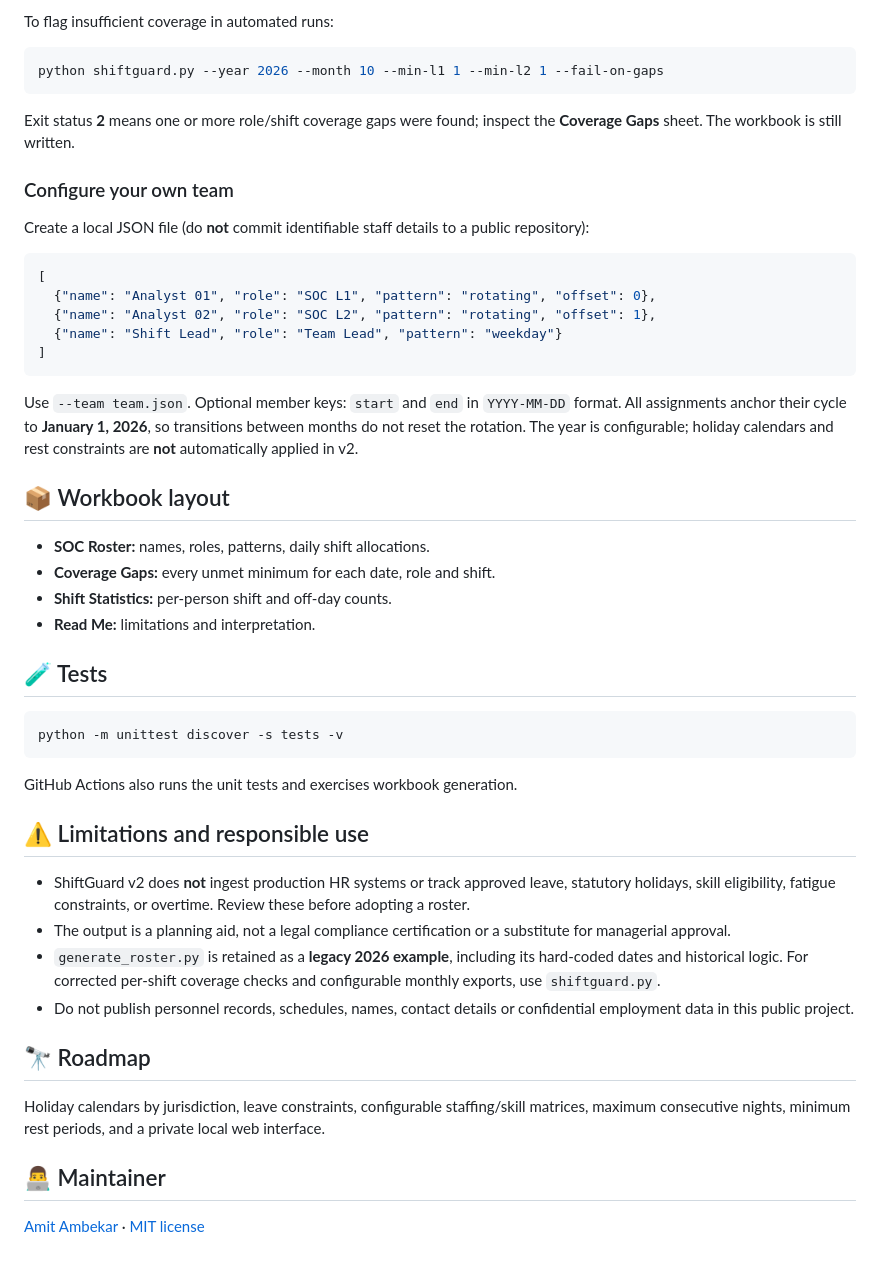
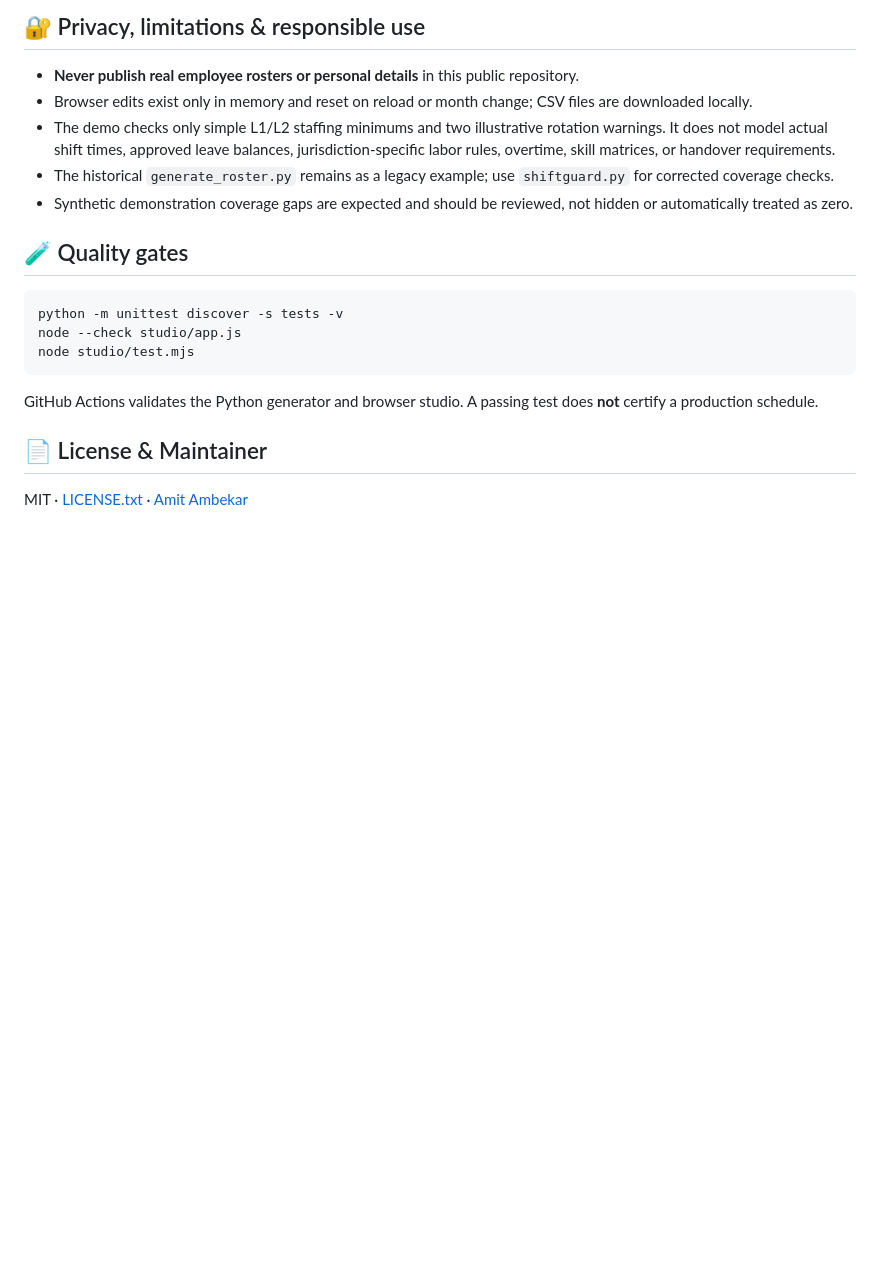
Before and after one commit to amitambekar510/ShiftGuard-SOC-Roster-Management, a Markdown page: README.md, the part around one of its changes. GitHub-like rendering; blank space fills up the shorter version.

````diff
--- a/README.md
+++ b/README.md
@@ -42,45 +61,22 @@ Output: `SOC_Roster_Validated.xlsx`.
 
-To flag insufficient coverage in automated runs:
+## 🔐 Privacy, limitations & responsible use
+
+- **Never publish real employee rosters or personal details** in this public repository.
+- Browser edits exist only in memory and reset on reload or month change; CSV files are downloaded locally.
+- The demo checks only simple L1/L2 staffing minimums and two illustrative rotation warnings. It does not model actual shift times, approved leave balances, jurisdiction-specific labor rules, overtime, skill matrices, or handover requirements.
+- The historical `generate_roster.py` remains as a legacy example; use `shiftguard.py` for corrected coverage checks.
+- Synthetic demonstration coverage gaps are expected and should be reviewed, not hidden or automatically treated as zero.
+
+## 🧪 Quality gates
 
 ```bash
-python shiftguard.py --year 2026 --month 10 --min-l1 1 --min-l2 1 --fail-on-gaps
+python -m unittest discover -s tests -v
+node --check studio/app.js
+node studio/test.mjs
 ```
 
-Exit status **2** means one or more role/shift coverage gaps were found; inspect the **Coverage Gaps** sheet. The workbook is still written.
+GitHub Actions validates the Python generator and browser studio. A passing test does **not** certify a production schedule.
 
-### Configure your own team
-Create a local JSON file (do **not** commit identifiable staff details to a public repository):
+## 📄 License & Maintainer
 
-```json
-[
-  {"name": "Analyst 01", "role": "SOC L1", "pattern": "rotating", "offset": 0},
-  {"name": "Analyst 02", "role": "SOC L2", "pattern": "rotating", "offset": 1},
-  {"name": "Shift Lead", "role": "Team Lead", "pattern": "weekday"}
-]
-```
-
-Use `--team team.json`. Optional member keys: `start` and `end` in `YYYY-MM-DD` format. All assignments anchor their cycle to **January 1, 2026**, so transitions between months do not reset the rotation. The year is configurable; holiday calendars and rest constraints are **not** automatically applied in v2.
-
-## 📦 Workbook layout
-- **SOC Roster:** names, roles, patterns, daily shift allocations.
-- **Coverage Gaps:** every unmet minimum for each date, role and shift.
-- **Shift Statistics:** per-person shift and off-day counts.
-- **Read Me:** limitations and interpretation.
-
-## 🧪 Tests
-```bash
-python -m unittest discover -s tests -v
-```
-GitHub Actions also runs the unit tests and exercises workbook generation.
-
-## ⚠️ Limitations and responsible use
-- ShiftGuard v2 does **not** ingest production HR systems or track approved leave, statutory holidays, skill eligibility, fatigue constraints, or overtime. Review these before adopting a roster.
-- The output is a planning aid, not a legal compliance certification or a substitute for managerial approval.
-- `generate_roster.py` is retained as a **legacy 2026 example**, including its hard-coded dates and historical logic. For corrected per-shift coverage checks and configurable monthly exports, use `shiftguard.py`.
-- Do not publish personnel records, schedules, names, contact details or confidential employment data in this public project.
-
-## 🔭 Roadmap
-Holiday calendars by jurisdiction, leave constraints, configurable staffing/skill matrices, maximum consecutive nights, minimum rest periods, and a private local web interface.
-
-## 👨‍💻 Maintainer
-[Amit Ambekar](https://github.com/amitambekar510) · [MIT license](LICENSE.txt)
+MIT · [LICENSE.txt](LICENSE.txt) · [Amit Ambekar](https://github.com/amitambekar510)
````
Also changed, not shown: other parts of README.md (+41 -22 lines), assets/shiftguard-demo.gif (added), 9 other files.
